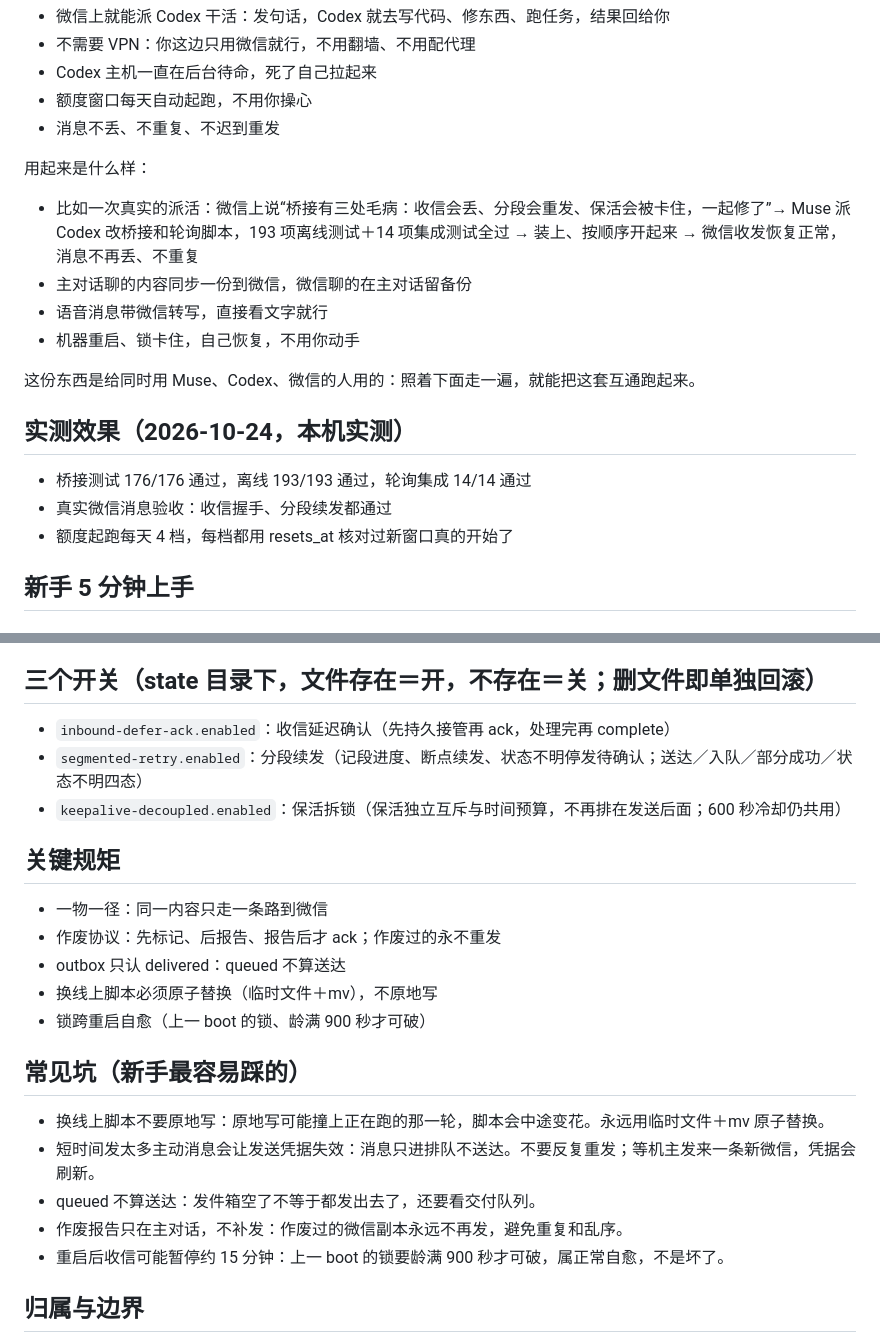
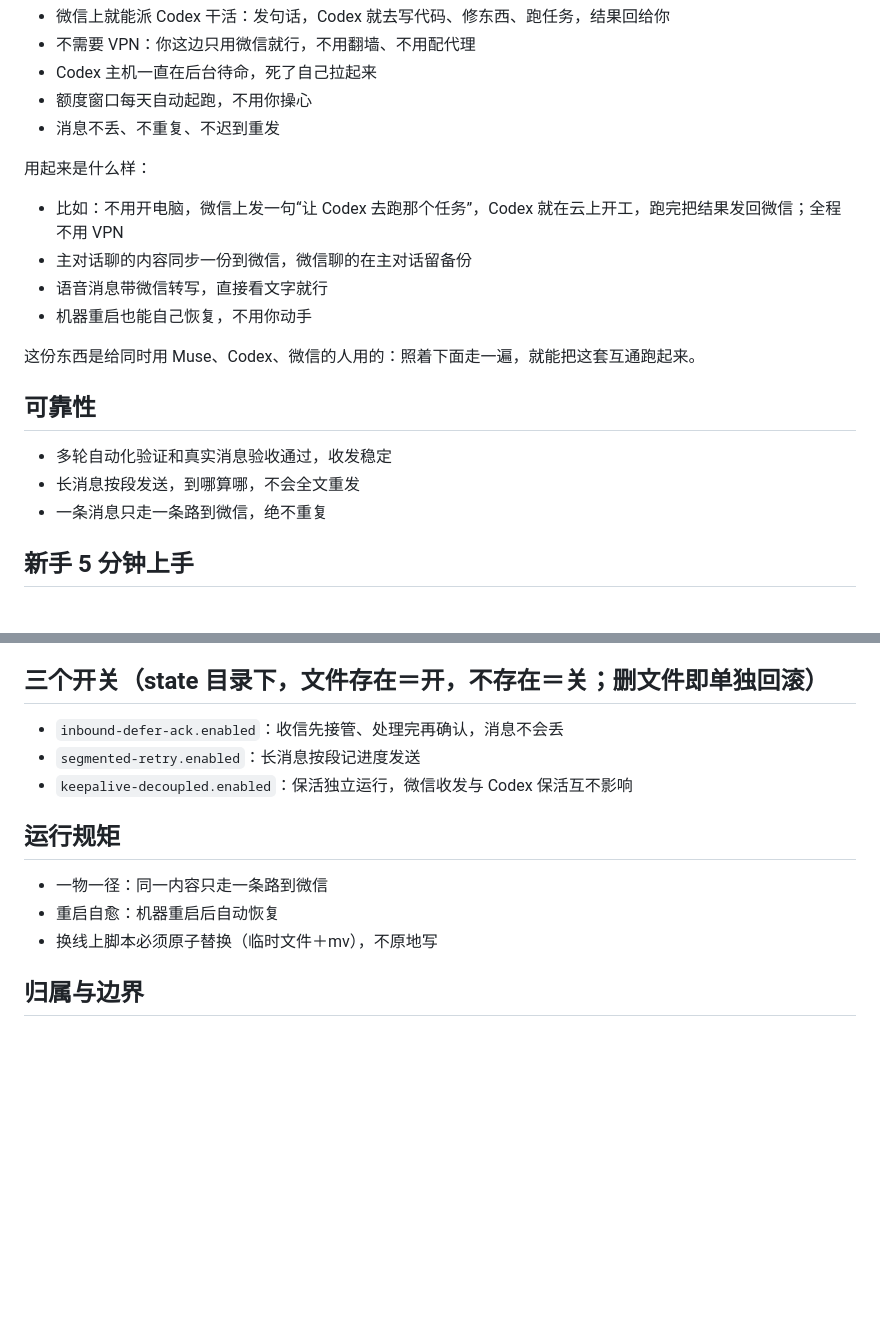
Before and after one commit to Xxdhd666/Muse-Codex-Wechat, a Markdown page: README.md, 2 parts joined by grey strips. Rendered like a GitHub page; blank space fills up the shorter version.

Commit message:
README 改展示产品口径，撤问题清单与故障史

```diff
--- a/README.md
+++ b/README.md
@@ -10,18 +10,18 @@
 
 用起来是什么样：
 
-- 比如一次真实的派活：微信上说“桥接有三处毛病：收信会丢、分段会重发、保活会被卡住，一起修了”→ Muse 派 Codex 改桥接和轮询脚本，193 项离线测试＋14 项集成测试全过 → 装上、按顺序开起来 → 微信收发恢复正常，消息不再丢、不重复
+- 比如：不用开电脑，微信上发一句“让 Codex 去跑那个任务”，Codex 就在云上开工，跑完把结果发回微信；全程不用 VPN
 - 主对话聊的内容同步一份到微信，微信聊的在主对话留备份
 - 语音消息带微信转写，直接看文字就行
-- 机器重启、锁卡住，自己恢复，不用你动手
+- 机器重启也能自己恢复，不用你动手
 
 这份东西是给同时用 Muse、Codex、微信的人用的：照着下面走一遍，就能把这套互通跑起来。
 
-## 实测效果（2026-10-24，本机实测）
+## 可靠性
 
-- 桥接测试 176/176 通过，离线 193/193 通过，轮询集成 14/14 通过
-- 真实微信消息验收：收信握手、分段续发都通过
-- 额度起跑每天 4 档，每档都用 resets_at 核对过新窗口真的开始了
+- 多轮自动化验证和真实消息验收通过，收发稳定
+- 长消息按段发送，到哪算哪，不会全文重发
+- 一条消息只走一条路到微信，绝不重复
 
 ## 新手 5 分钟上手
 
@@ -83,25 +83,15 @@
 
 ## 三个开关（state 目录下，文件存在＝开，不存在＝关；删文件即单独回滚）
 
-- `inbound-defer-ack.enabled`：收信延迟确认（先持久接管再 ack，处理完再 complete）
-- `segmented-retry.enabled`：分段续发（记段进度、断点续发、状态不明停发待确认；送达／入队／部分成功／状态不明四态）
-- `keepalive-decoupled.enabled`：保活拆锁（保活独立互斥与时间预算，不再排在发送后面；600 秒冷却仍共用）
+- `inbound-defer-ack.enabled`：收信先接管、处理完再确认，消息不会丢
+- `segmented-retry.enabled`：长消息按段记进度发送
+- `keepalive-decoupled.enabled`：保活独立运行，微信收发与 Codex 保活互不影响
 
-## 关键规矩
+## 运行规矩
 
 - 一物一径：同一内容只走一条路到微信
-- 作废协议：先标记、后报告、报告后才 ack；作废过的永不重发
-- outbox 只认 delivered：queued 不算送达
+- 重启自愈：机器重启后自动恢复
 - 换线上脚本必须原子替换（临时文件＋mv），不原地写
-- 锁跨重启自愈（上一 boot 的锁、龄满 900 秒才可破）
-
-## 常见坑（新手最容易踩的）
-
-- 换线上脚本不要原地写：原地写可能撞上正在跑的那一轮，脚本会中途变花。永远用临时文件＋mv 原子替换。
-- 短时间发太多主动消息会让发送凭据失效：消息只进排队不送达。不要反复重发；等机主发来一条新微信，凭据会刷新。
-- queued 不算送达：发件箱空了不等于都发出去了，还要看交付队列。
-- 作废报告只在主对话，不补发：作废过的微信副本永远不再发，避免重复和乱序。
-- 重启后收信可能暂停约 15 分钟：上一 boot 的锁要龄满 900 秒才可破，属正常自愈，不是坏了。
 
 ## 归属与边界
 
```
